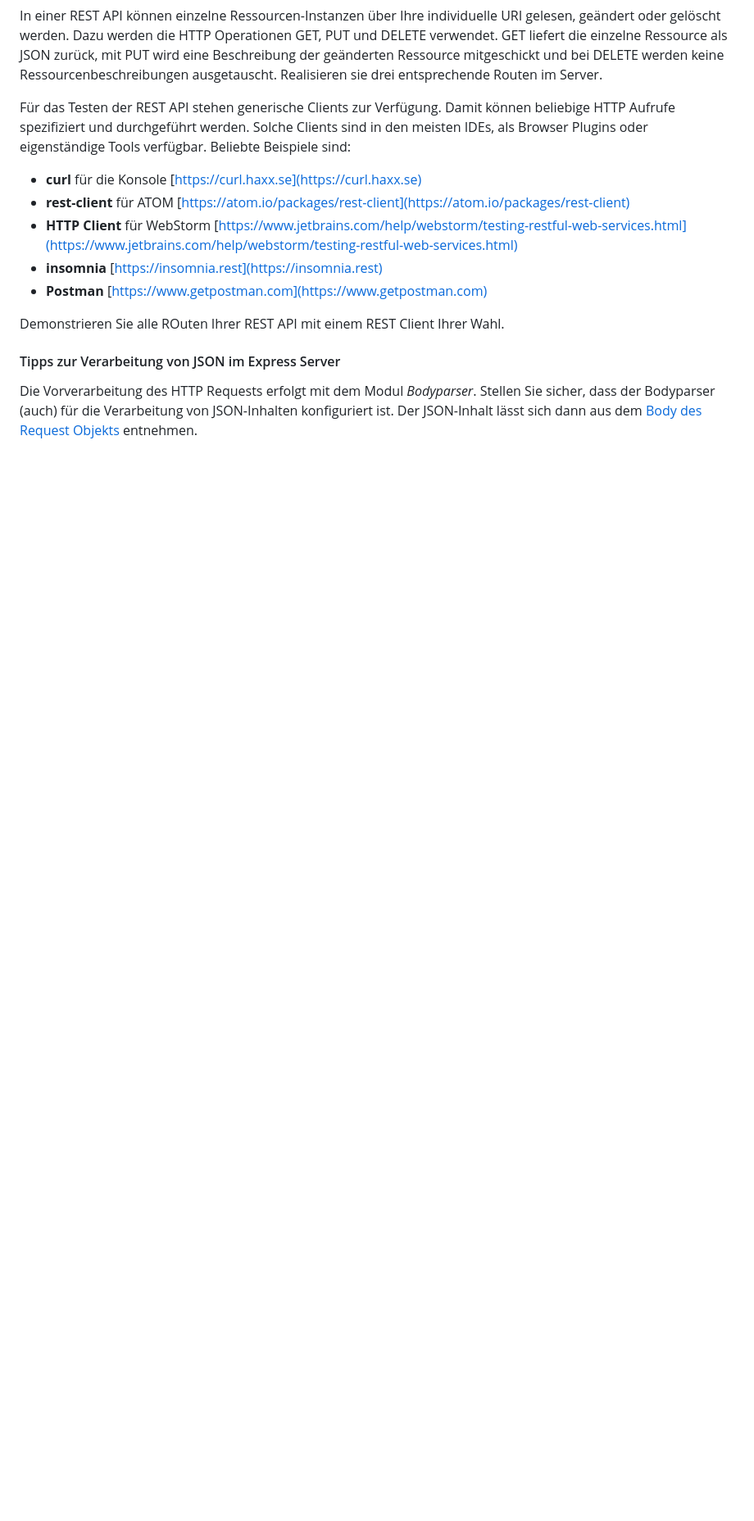
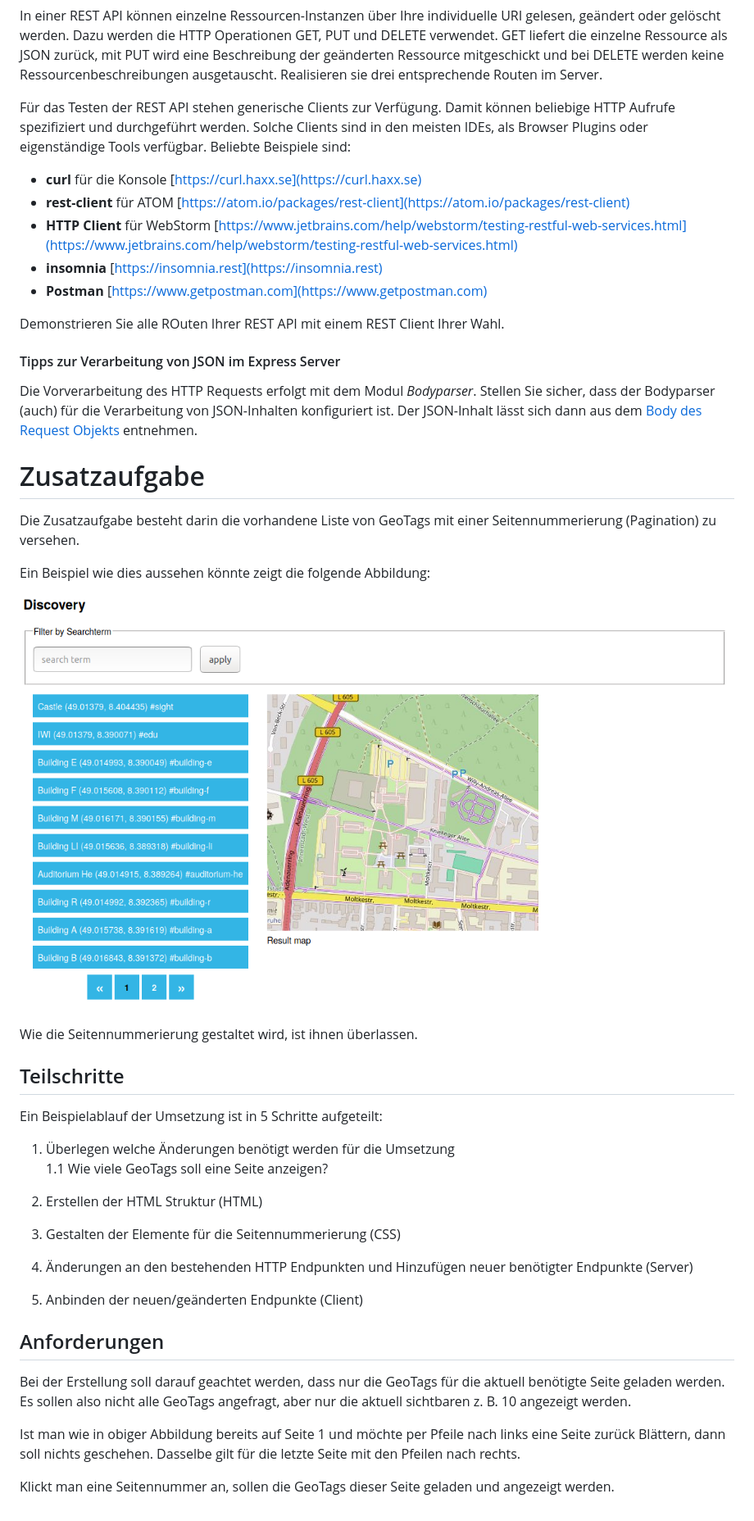
Before and after one commit to zirpins/vs1lab, a Markdown page: Aufgabe4/README.md, the part around the change. Shown: that part at 82% size. Rendered like a GitHub page; pictures changed too: gta-seitennummerierung.png (added); blank space fills up the shorter version.

Commit message:
Beschreibung der Zusatzaufgabe Seitennummerierung hinzugefügt

```diff
--- a/Aufgabe4/README.md
+++ b/Aufgabe4/README.md
@@ -137,3 +137,30 @@ Die Vorverarbeitung des HTTP Requests erfolgt mit dem Modul *Bodyparser*.
 Stellen Sie sicher, dass der Bodyparser (auch) für die Verarbeitung von
 JSON-Inhalten konfiguriert ist. Der JSON-Inhalt lässt sich dann aus dem [Body
 des Request Objekts](http://expressjs.com/de/4x/api.html#req.body) entnehmen.
+
+# Zusatzaufgabe
+Die Zusatzaufgabe besteht darin die vorhandene Liste von GeoTags mit einer Seitennummerierung (Pagination) zu versehen.
+
+Ein Beispiel wie dies aussehen könnte zeigt die folgende Abbildung:
+
+![Screenshot](../gta-seitennummerierung.png)
+
+Wie die Seitennummerierung gestaltet wird, ist ihnen überlassen.
+
+## Teilschritte
+Ein Beispielablauf der Umsetzung ist in 5 Schritte aufgeteilt:
+1. Überlegen welche Änderungen benötigt werden für die Umsetzung
+1.1 Wie viele GeoTags soll eine Seite anzeigen?
+
+2. Erstellen der HTML Struktur (HTML)
+3. Gestalten der Elemente für die Seitennummerierung (CSS)
+4. Änderungen an den bestehenden HTTP Endpunkten und Hinzufügen neuer benötigter Endpunkte (Server)
+5. Anbinden der neuen/geänderten Endpunkte (Client)
+
+## Anforderungen
+Bei der Erstellung soll darauf geachtet werden, dass nur die GeoTags für die aktuell benötigte Seite geladen werden.
+Es sollen also nicht alle GeoTags angefragt, aber nur die aktuell sichtbaren z. B. 10 angezeigt werden.
+
+Ist man wie in obiger Abbildung bereits auf Seite 1 und möchte per Pfeile nach links eine Seite zurück Blättern, dann soll nichts geschehen. Dasselbe gilt für die letzte Seite mit den Pfeilen nach rechts.
+
+Klickt man eine Seitennummer an, sollen die GeoTags dieser Seite geladen und angezeigt werden.
```
